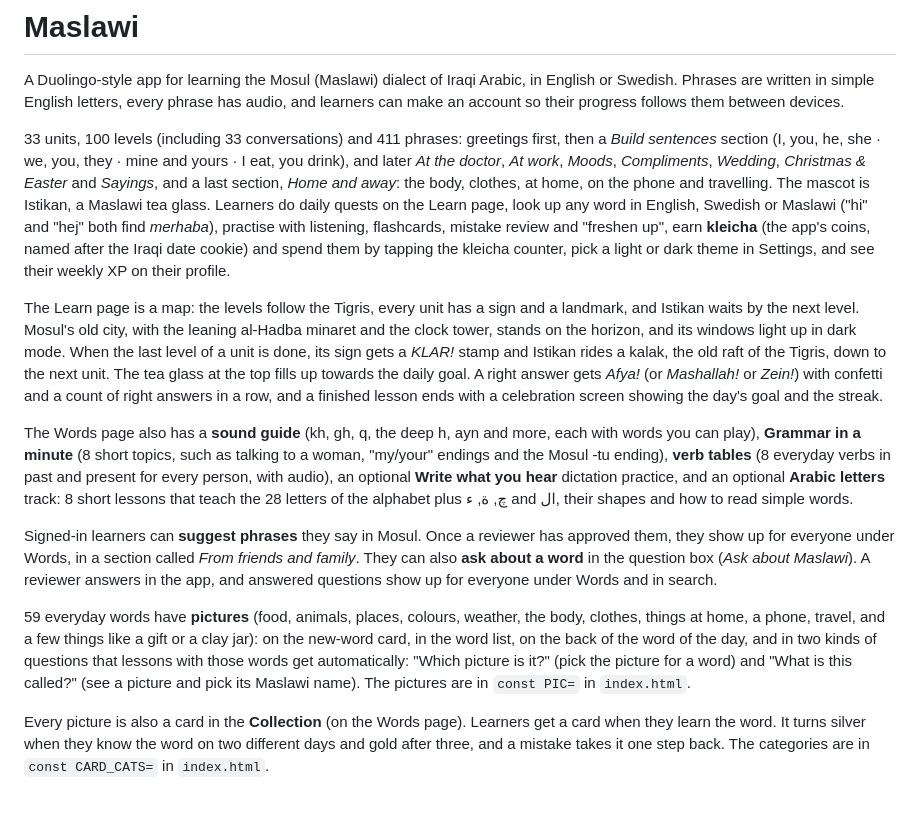
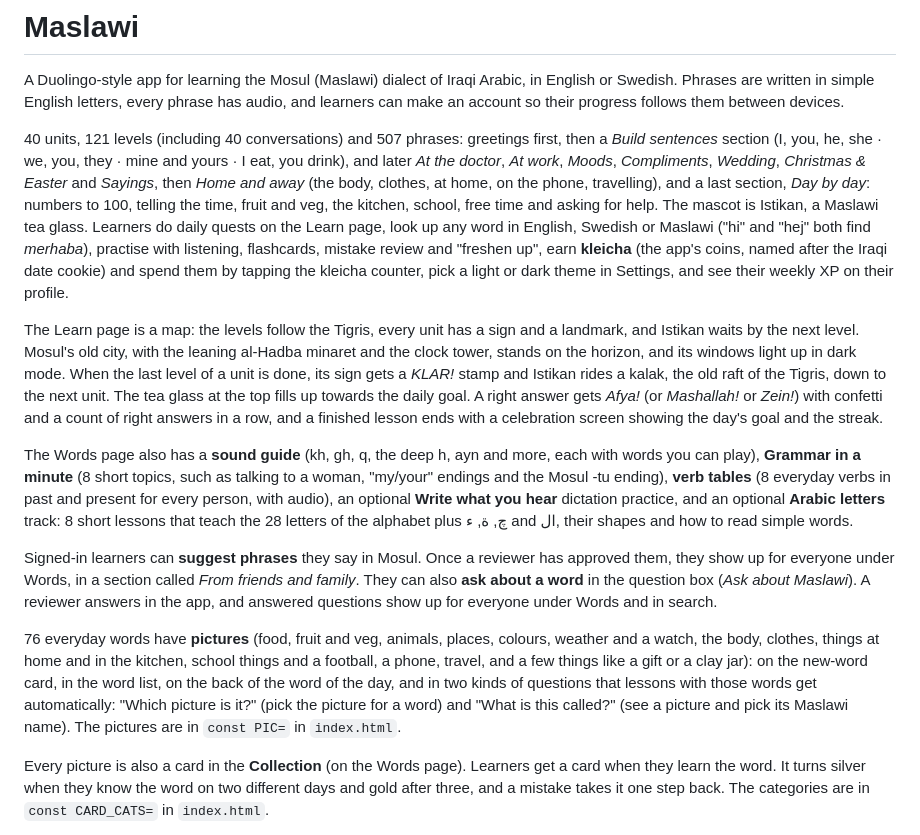
Before and after one commit to vyasso/maslawi, a Markdown page: README.md, the part around the change. Drawn GitHub-style; blank space fills up the shorter version.

Commit message:
README: 40 units, 121 levels and 507 phrases

```diff
--- a/README.md
+++ b/README.md
@@ -2,7 +2,7 @@
 
 A Duolingo-style app for learning the Mosul (Maslawi) dialect of Iraqi Arabic, in English or Swedish. Phrases are written in simple English letters, every phrase has audio, and learners can make an account so their progress follows them between devices.
 
-33 units, 100 levels (including 33 conversations) and 411 phrases: greetings first, then a *Build sentences* section (I, you, he, she · we, you, they · mine and yours · I eat, you drink), and later *At the doctor*, *At work*, *Moods*, *Compliments*, *Wedding*, *Christmas & Easter* and *Sayings*, and a last section, *Home and away*: the body, clothes, at home, on the phone and travelling. The mascot is Istikan, a Maslawi tea glass. Learners do daily quests on the Learn page, look up any word in English, Swedish or Maslawi ("hi" and "hej" both find *merhaba*), practise with listening, flashcards, mistake review and "freshen up", earn **kleicha** (the app's coins, named after the Iraqi date cookie) and spend them by tapping the kleicha counter, pick a light or dark theme in Settings, and see their weekly XP on their profile.
+40 units, 121 levels (including 40 conversations) and 507 phrases: greetings first, then a *Build sentences* section (I, you, he, she · we, you, they · mine and yours · I eat, you drink), and later *At the doctor*, *At work*, *Moods*, *Compliments*, *Wedding*, *Christmas & Easter* and *Sayings*, then *Home and away* (the body, clothes, at home, on the phone, travelling), and a last section, *Day by day*: numbers to 100, telling the time, fruit and veg, the kitchen, school, free time and asking for help. The mascot is Istikan, a Maslawi tea glass. Learners do daily quests on the Learn page, look up any word in English, Swedish or Maslawi ("hi" and "hej" both find *merhaba*), practise with listening, flashcards, mistake review and "freshen up", earn **kleicha** (the app's coins, named after the Iraqi date cookie) and spend them by tapping the kleicha counter, pick a light or dark theme in Settings, and see their weekly XP on their profile.
 
 The Learn page is a map: the levels follow the Tigris, every unit has a sign and a landmark, and Istikan waits by the next level. Mosul's old city, with the leaning al-Hadba minaret and the clock tower, stands on the horizon, and its windows light up in dark mode. When the last level of a unit is done, its sign gets a *KLAR!* stamp and Istikan rides a kalak, the old raft of the Tigris, down to the next unit. The tea glass at the top fills up towards the daily goal. A right answer gets *Afya!* (or *Mashallah!* or *Zein!*) with confetti and a count of right answers in a row, and a finished lesson ends with a celebration screen showing the day's goal and the streak.
 
@@ -10,7 +10,7 @@ The Words page also has a **sound guide** (kh, gh, q, the deep h, ayn and more,
 
 Signed-in learners can **suggest phrases** they say in Mosul. Once a reviewer has approved them, they show up for everyone under Words, in a section called *From friends and family*. They can also **ask about a word** in the question box (*Ask about Maslawi*). A reviewer answers in the app, and answered questions show up for everyone under Words and in search.
 
-59 everyday words have **pictures** (food, animals, places, colours, weather, the body, clothes, things at home, a phone, travel, and a few things like a gift or a clay jar): on the new-word card, in the word list, on the back of the word of the day, and in two kinds of questions that lessons with those words get automatically: "Which picture is it?" (pick the picture for a word) and "What is this called?" (see a picture and pick its Maslawi name). The pictures are in `const PIC=` in `index.html`.
+76 everyday words have **pictures** (food, fruit and veg, animals, places, colours, weather and a watch, the body, clothes, things at home and in the kitchen, school things and a football, a phone, travel, and a few things like a gift or a clay jar): on the new-word card, in the word list, on the back of the word of the day, and in two kinds of questions that lessons with those words get automatically: "Which picture is it?" (pick the picture for a word) and "What is this called?" (see a picture and pick its Maslawi name). The pictures are in `const PIC=` in `index.html`.
 
 Every picture is also a card in the **Collection** (on the Words page). Learners get a card when they learn the word. It turns silver when they know the word on two different days and gold after three, and a mistake takes it one step back. The categories are in `const CARD_CATS=` in `index.html`.
 
```
